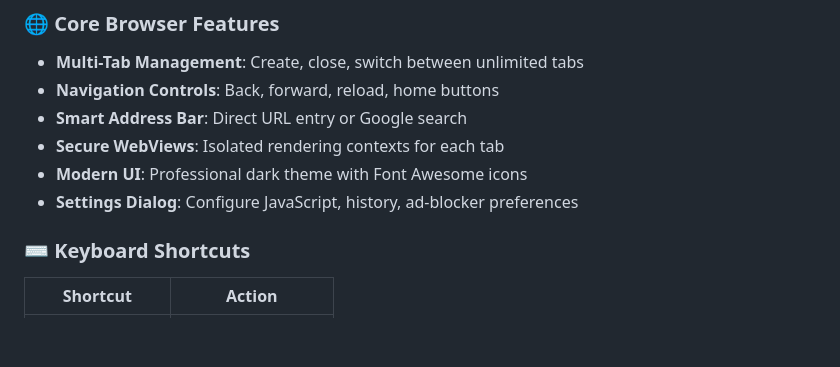
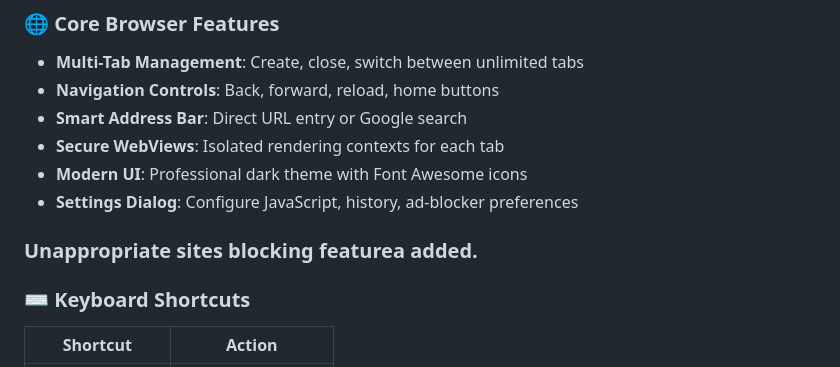
Before and after one commit to Darshanh20/DAO-BROWSER, a Markdown page: README.md, the part around the change. GitHub-like rendering; blank space fills up the shorter version.

Commit message:
Add blocking feature for inappropriate sites to README
Added a section about the new feature for blocking inappropriate sites.

```diff
--- a/README.md
+++ b/README.md
@@ -70,6 +70,8 @@
 - **Secure WebViews**: Isolated rendering contexts for each tab
 - **Modern UI**: Professional dark theme with Font Awesome icons
 - **Settings Dialog**: Configure JavaScript, history, ad-blocker preferences
+
+### Unappropriate sites blocking featurea added.
 
 ### ⌨️ Keyboard Shortcuts
 | Shortcut | Action |
```
